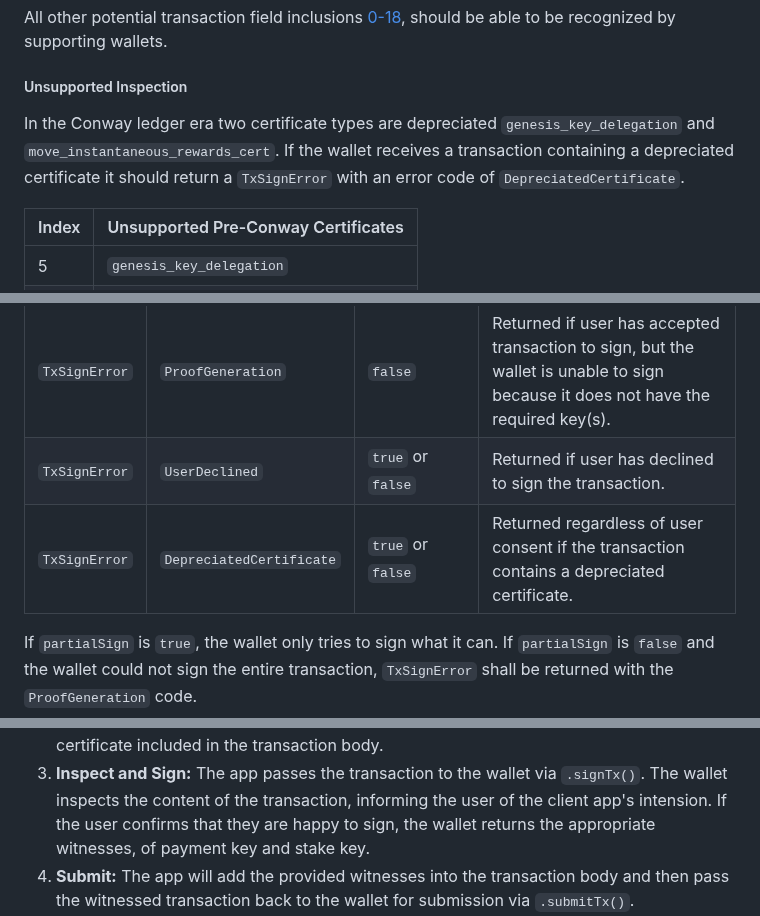
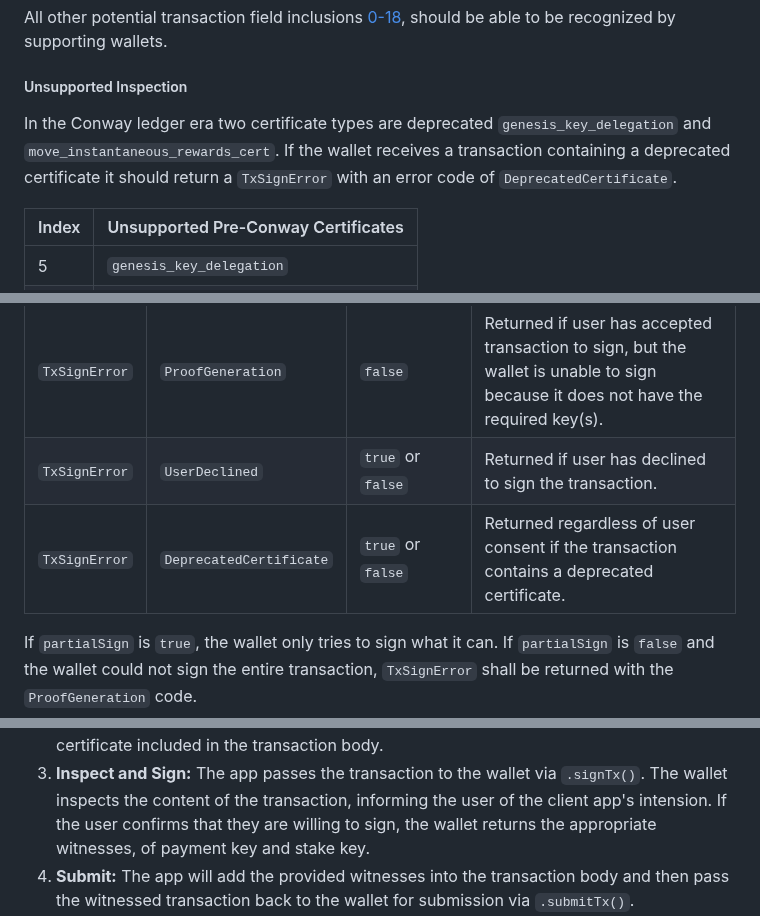
Before and after one commit to cardano-foundation/CIPs, a Markdown page: CIP-0095/README.md, 3 parts joined by grey strips. Rendered like a GitHub page.

```diff
--- a/CIP-0095/README.md
+++ b/CIP-0095/README.md
@@ -381,8 +381,8 @@ should be able to be recognized by supporting wallets.
 
 ##### Unsupported Inspection
 
-In the Conway ledger era two certificate types are depreciated `genesis_key_delegation` and `move_instantaneous_rewards_cert`.
-If the wallet receives a transaction containing a depreciated certificate it should return a `TxSignError` with an error code of `DepreciatedCertificate`.
+In the Conway ledger era two certificate types are deprecated `genesis_key_delegation` and `move_instantaneous_rewards_cert`.
+If the wallet receives a transaction containing a deprecated certificate it should return a `TxSignError` with an error code of `DeprecatedCertificate`.
 
 | Index | Unsupported Pre-Conway Certificates |
 | ----- | ----------------------------------- |
@@ -411,7 +411,7 @@ endpoint before building the final transaction.
 | `APIError`    | `AccountChange`          | `true` or `false` | Returned if wallet has changed account, meaning connection should be reestablished.                                               |
 | `TxSignError` | `ProofGeneration`        | `false`           | Returned if user has accepted transaction to sign, but the wallet is unable to sign because it does not have the required key(s). |
 | `TxSignError` | `UserDeclined`           | `true` or `false` | Returned if user has declined to sign the transaction.                                                                            |
-| `TxSignError` | `DepreciatedCertificate` | `true` or `false` | Returned regardless of user consent if the transaction contains a depreciated certificate.                                        |
+| `TxSignError` | `DeprecatedCertificate` | `true` or `false` | Returned regardless of user consent if the transaction contains a deprecated certificate.                                        |
 <!-- prettier-ignore-stop -->
 
 If `partialSign` is `true`, the wallet only tries to sign what it can. If
@@ -556,7 +556,7 @@ wallet has already been made via
 3. **Inspect and Sign:** The app passes the transaction to the wallet via
    `.signTx()`. The wallet inspects the content of the transaction, informing
    the user of the client app's intension. If the user confirms that they are
-   happy to sign, the wallet returns the appropriate witnesses, of payment key
+   willing to sign, the wallet returns the appropriate witnesses, of payment key
    and stake key.
 4. **Submit:** The app will add the provided witnesses into the transaction body
    and then pass the witnessed transaction back to the wallet for submission via
```
Also changed, not shown: other parts of CIP-0095/README.md (+22 -22 lines).
